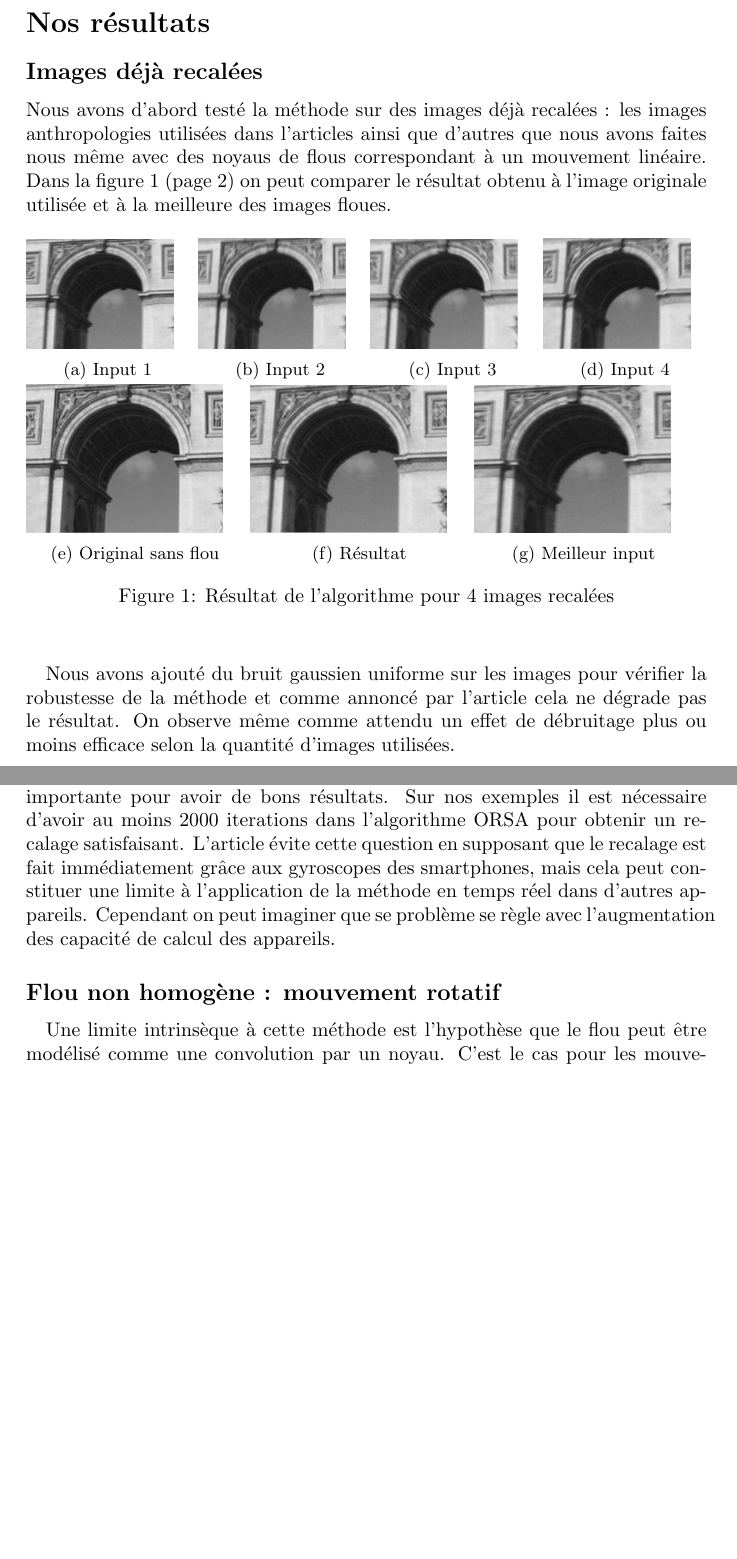
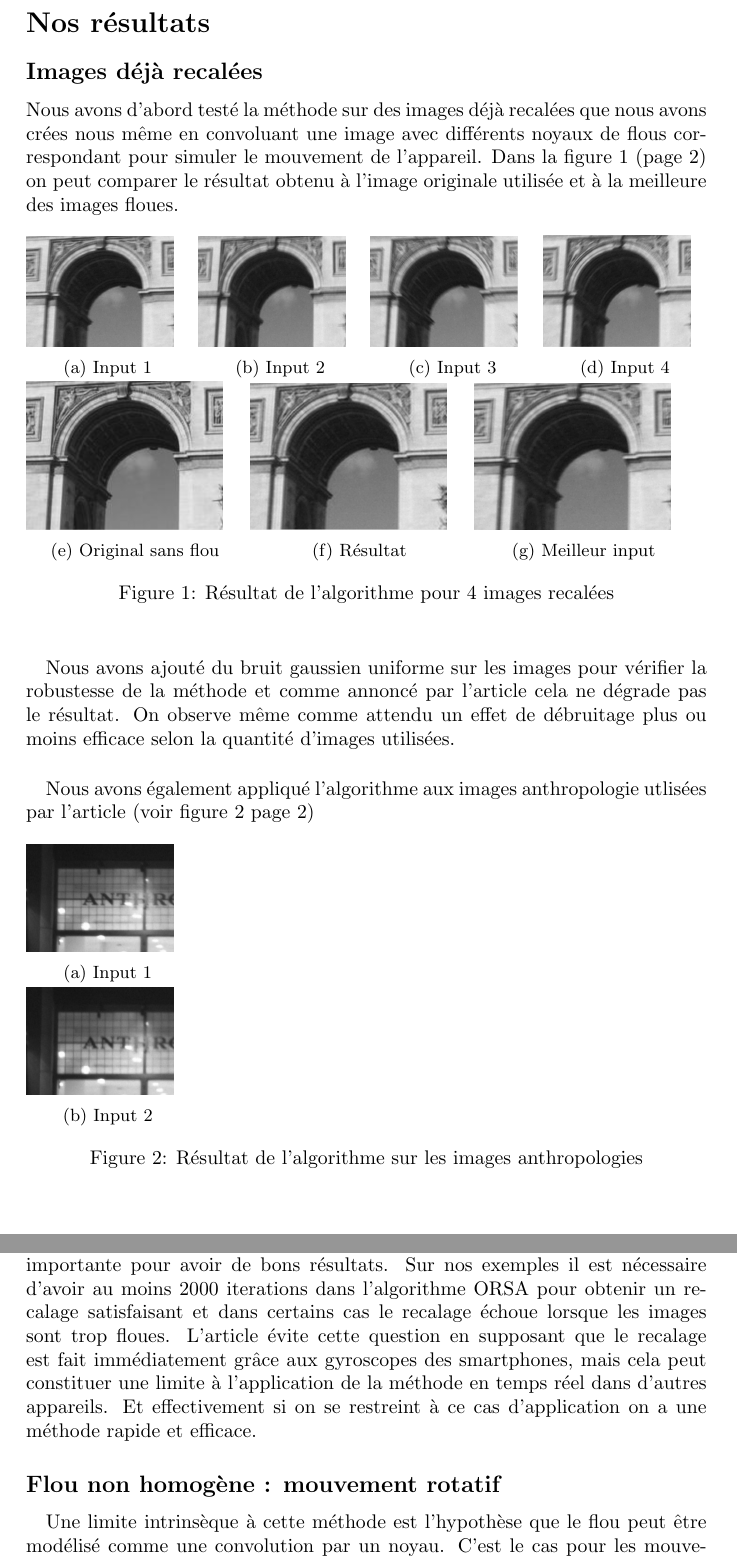
Before and after one commit to sofsoo1995/removing-camera-shake, a LaTeX document (rapport/Rapport_removing_cam_shake.tex): two parts of pages 3 and 4 of 6 before the commit and two parts of pages 3 and 5 of 6 after it, joined at a grey line, cut so that both start at the same text, the shorter picture padded with empty space. Compiled offline with pdfLaTeX.

Commit message:
rapport : images anthropo, correction

```diff
--- a/rapport/Rapport_removing_cam_shake.tex
+++ b/rapport/Rapport_removing_cam_shake.tex
@@ -68,9 +68,9 @@ Rappeler formules ORSA
 \section{Nos résultats}
 
 \subsection{Images déjà recalées}
-Nous avons d'abord testé la méthode sur des images déjà recalées :
-les images anthropologies utilisées dans l'articles ainsi que d'autres que nous avons faites
-nous même avec des noyaus de flous correspondant à un mouvement linéaire. Dans la figure~\ref{fig:arctriomphe}
+Nous avons d'abord testé la méthode sur des images déjà recalées que nous avons crées
+nous même en convoluant une image avec différents noyaux de flous correspondant pour simuler
+le mouvement de l'appareil. Dans la figure~\ref{fig:arctriomphe}
 (page~\pageref{fig:arctriomphe}) on peut comparer le résultat obtenu à
 l'image originale utilisée et à la meilleure des images floues.
 
@@ -120,6 +120,31 @@ l'image originale utilisée et à la meilleure des images floues.
 Nous avons ajouté du bruit gaussien uniforme sur les images pour vérifier la robustesse de la méthode
 et comme annoncé par l'article cela ne dégrade pas le résultat. On observe même comme attendu un effet
 de débruitage plus ou moins efficace selon la quantité d'images utilisées.
+
+\paragraph{}
+Nous avons également appliqué l'algorithme aux images anthropologie utlisées par l'article (voir figure~\ref{fig:anthro}
+page~\pageref{fig:anthro})
+
+
+\begin{figure}[h]
+
+  \begin{subfigure}{0.24\textwidth}
+    \includegraphics[width=0.9\linewidth]{ressource/detail_anthro1.png}
+    \caption{Input 1}
+    \label{fig:anthro1}
+  \end{subfigure}
+
+  \begin{subfigure}{0.24\textwidth}
+   \includegraphics[width=0.9\linewidth]{ressource/detail_anthro2.png}
+    \caption{Input 2}
+    \label{fig:anthro2}
+  \end{subfigure}
+
+
+
+  \caption{Résultat de l'algorithme sur les images anthropologies}
+\label{fig:anthro}
+\end{figure}
 
 \subsection{Influence des paramètres}
 \paragraph{}
@@ -231,11 +254,10 @@ Nous sommes bien sûr conscient qu'un meilleur critère devrait être utilisé.
 \paragraph{}
 La phase de recalage peut prendre beaucoup de temps, mais est extrêmement importante pour avoir de bons résultats.
 Sur nos exemples il est nécessaire d'avoir au moins 2000 iterations dans l'algorithme ORSA pour obtenir un
-recalage satisfaisant.
+recalage satisfaisant et dans certains cas le recalage échoue lorsque les images sont trop floues.
 L'article évite cette question en supposant que le recalage est fait immédiatement grâce aux gyroscopes
 des smartphones, mais cela peut constituer une limite à l'application de la méthode en temps réel dans
-d'autres appareils. Cependant on peut imaginer que se problème se règle avec l'augmentation des capacité de calcul
-des appareils.
+d'autres appareils. Et effectivement si on se restreint à ce cas d'application on a une méthode rapide et efficace.
 
 \subsection{Flou non homogène : mouvement rotatif}
 \paragraph{}
```
Also changed, not shown: rapport/ressource/detail_anthro1.png (added), rapport/ressource/detail_anthro2.png (added), rapport/ressource/detail_anthro3.png (added), rapport/ressource/detail_anthro_res.png (added), rapport/Rapport_removing_cam_shake.tex (4 more changed lines).
